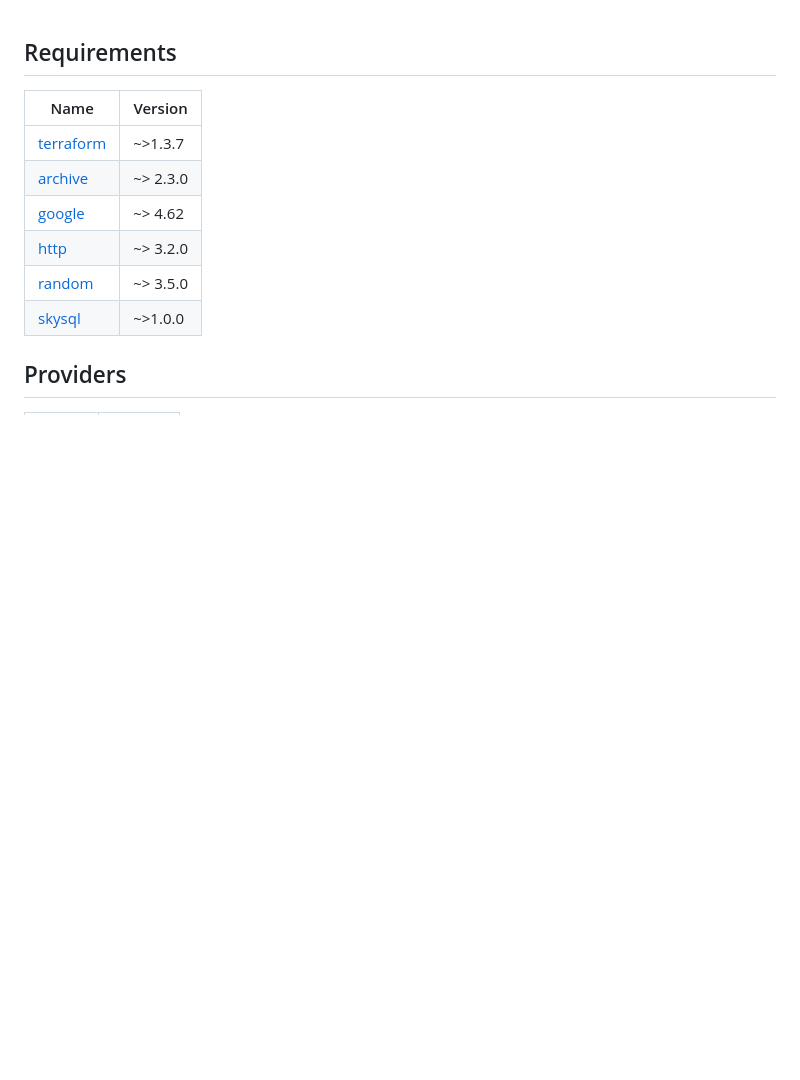
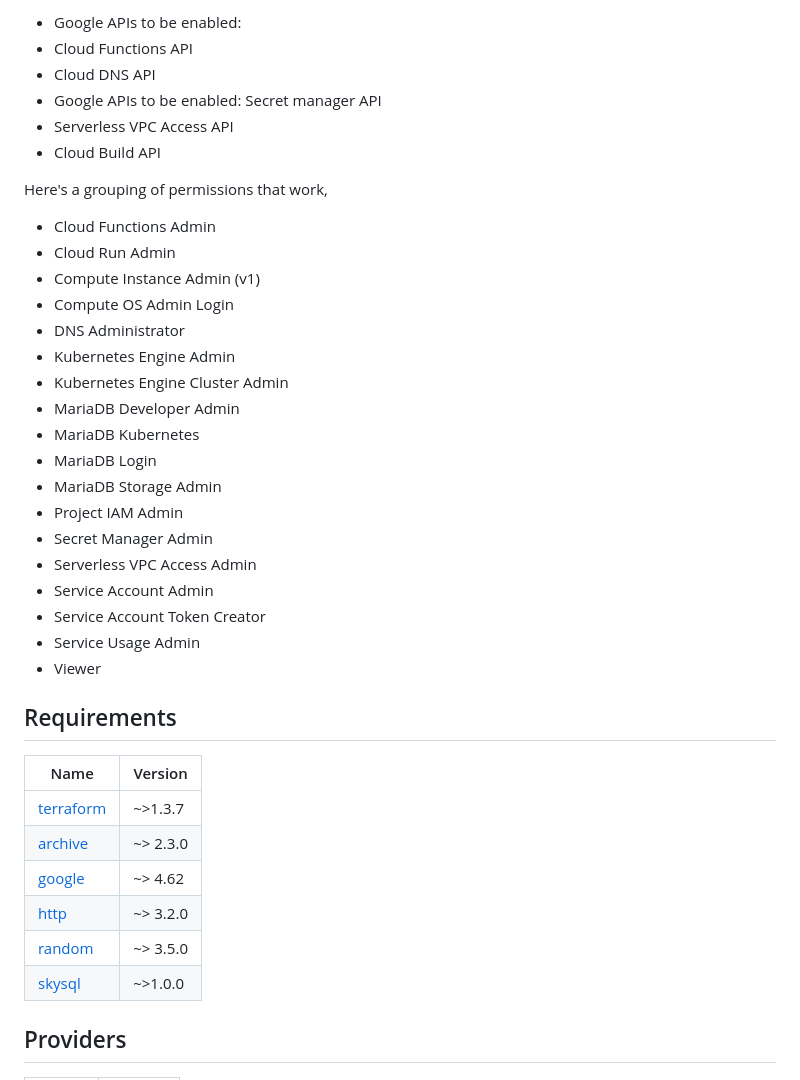
Before and after one commit to skysqlinc/terraform-provider-skysql-beta, a Markdown page: examples/openworks-demo/README.md, the part around the change. GitHub-like rendering; blank space fills up the shorter version.

Commit message:
adding API and permissions requirements (#14)

```diff
--- a/examples/openworks-demo/README.md
+++ b/examples/openworks-demo/README.md
@@ -1,3 +1,30 @@
+- Google APIs to be enabled:
+- Cloud Functions API
+- Cloud DNS API
+- Google APIs to be enabled: Secret manager API
+- Serverless VPC Access API
+- Cloud Build API
+
+Here's a grouping of permissions that work,
+- Cloud Functions Admin
+- Cloud Run Admin
+- Compute Instance Admin (v1)
+- Compute OS Admin Login
+- DNS Administrator
+- Kubernetes Engine Admin
+- Kubernetes Engine Cluster Admin
+- MariaDB Developer Admin
+- MariaDB Kubernetes
+- MariaDB Login
+- MariaDB Storage Admin
+- Project IAM Admin
+- Secret Manager Admin
+- Serverless VPC Access Admin
+- Service Account Admin
+- Service Account Token Creator
+- Service Usage Admin
+- Viewer
+
 <!-- BEGIN_TF_DOCS -->
 ## Requirements
 
```
